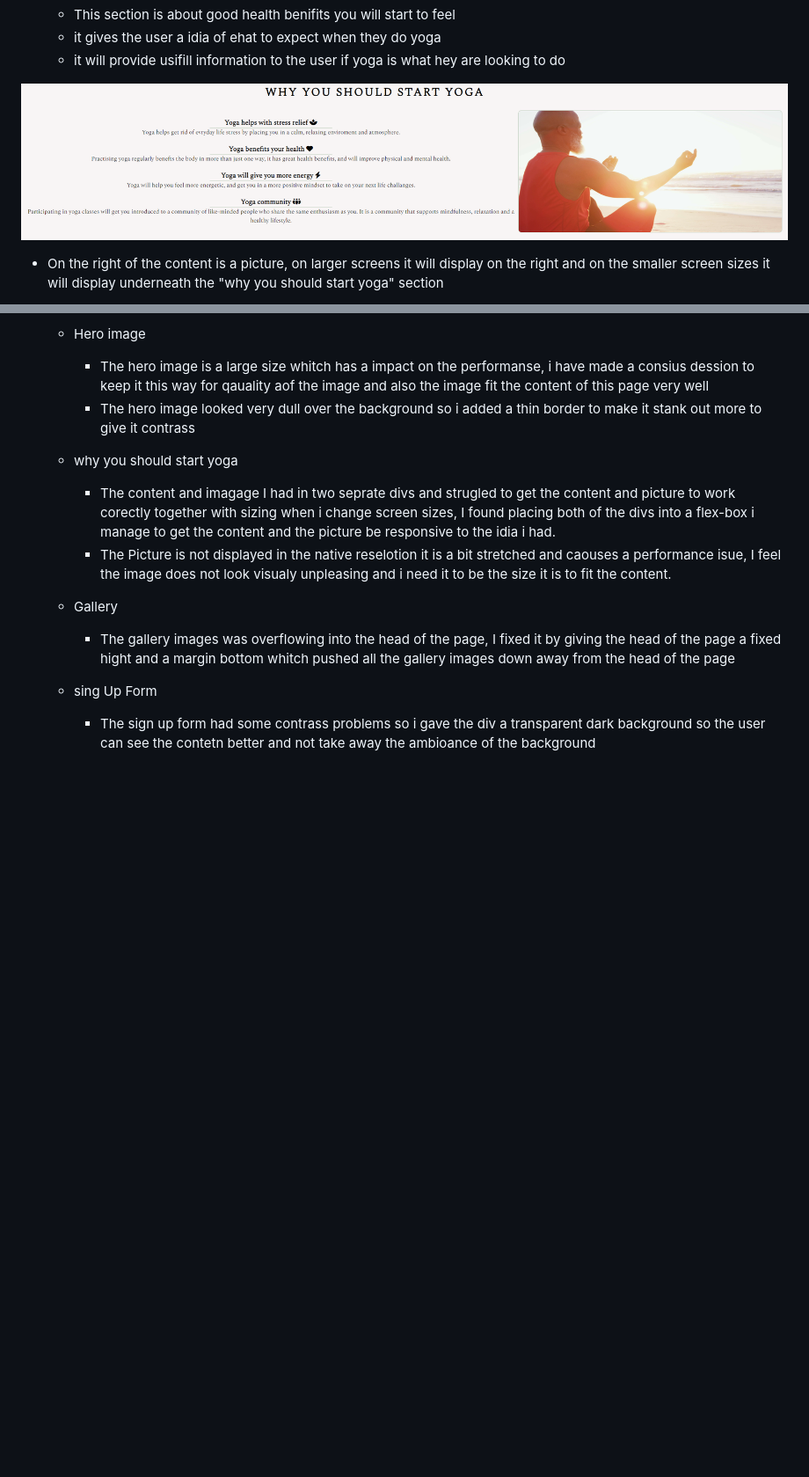
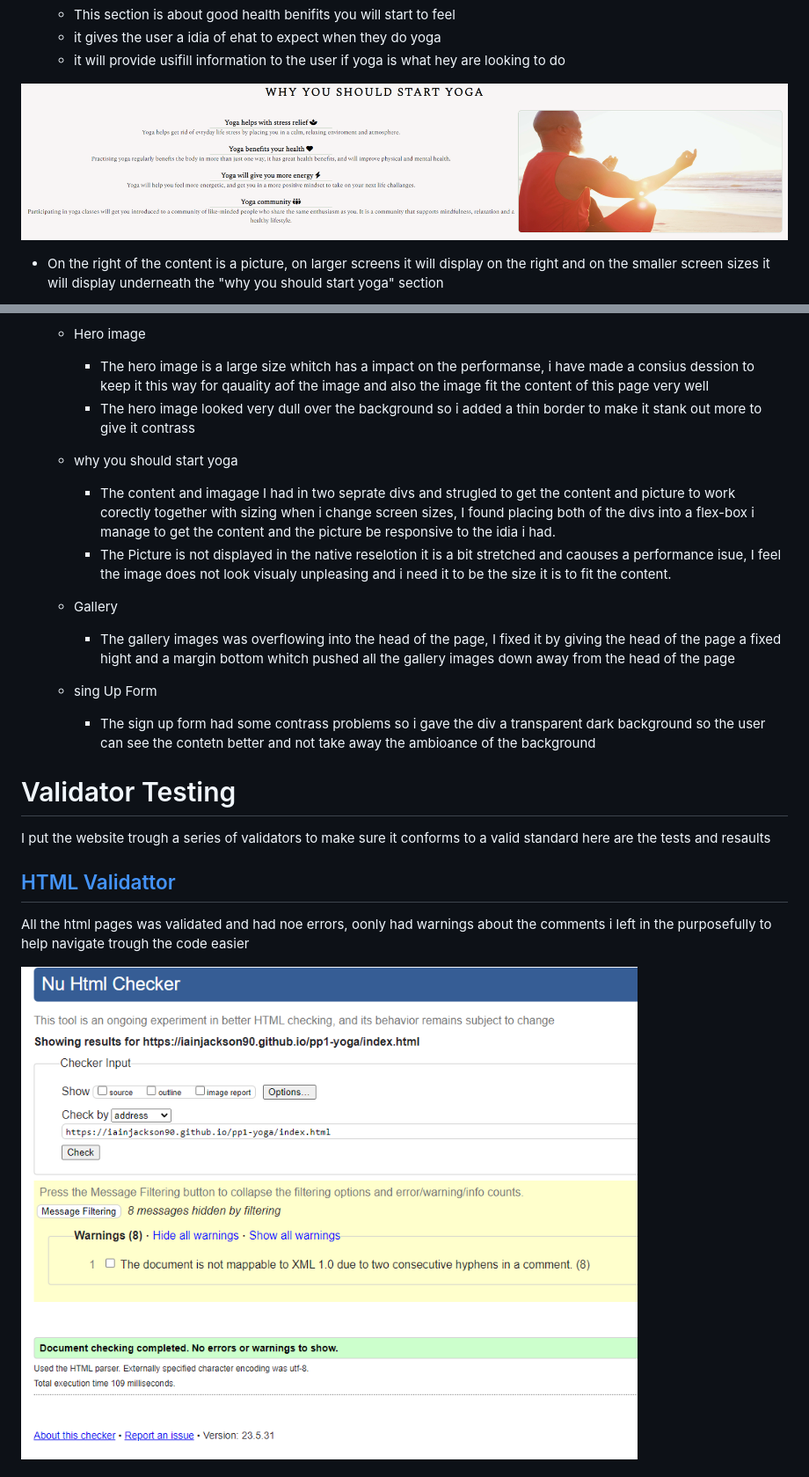
Before and after one commit to IainJackson90/pp1-yoga, a Markdown page: README.md, 2 parts joined by grey strips. Shown: that part at 88% size. GitHub-like rendering; pictures changed too: assets/docs/html-validator.png (added); blank space fills up the shorter version.

Commit message:
Add: Tsting results to README

```diff
--- a/README.md
+++ b/README.md
@@ -58,7 +58,7 @@ The website is designed to be user friendly, simple and responsive.
   - it gives the user a idia of ehat to expect when they do yoga
   - it will provide usifill information to the user if yoga is what hey are looking to do
 
-![Why start YOGA](./assets/docs/why-start-yoga.PNG)
+![Why start YOGA](./assets/docs/why-start-yoga.png)
 
   - On the right of the content is a picture, on larger screens it will display on the right
     and on the smaller screen sizes it will display underneath the "why you should start yoga"
@@ -146,3 +146,17 @@ While building the webpage i have incounterd some bugs:
      - The sign up form had some contrass problems so i gave the div a transparent
        dark background so the user can see the contetn better and not take away the
        ambioance of the background
+
+
+# Validator Testing
+
+I put the website trough a series of validators to make sure it conforms to a valid
+standard here are the tests and resaults
+
+## [HTML Validattor ](https://validator.w3.org/)
+
+All the html pages was validated and had noe errors, oonly had warnings about
+the comments i left in the purposefully to help navigate trough the code easier
+
+![HTML Validaror](./assets/docs/html-validator.png)
+
```
Also changed, not shown: other parts of README.md (+19 -2 lines), assets/docs/contrast.png (added), assets/docs/css-validator.png (added), assets/docs/lighthouse-mobile.png (added), assets/docs/lighthouse.png (added), assets/docs/why-start-yoga.png (renamed from assets/docs/why-start-yoga.PNG).
